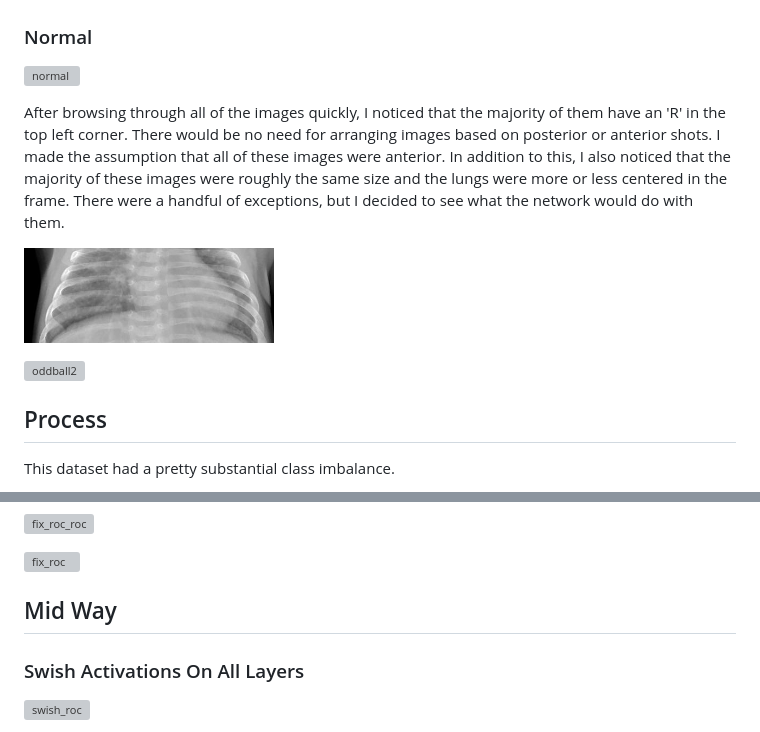
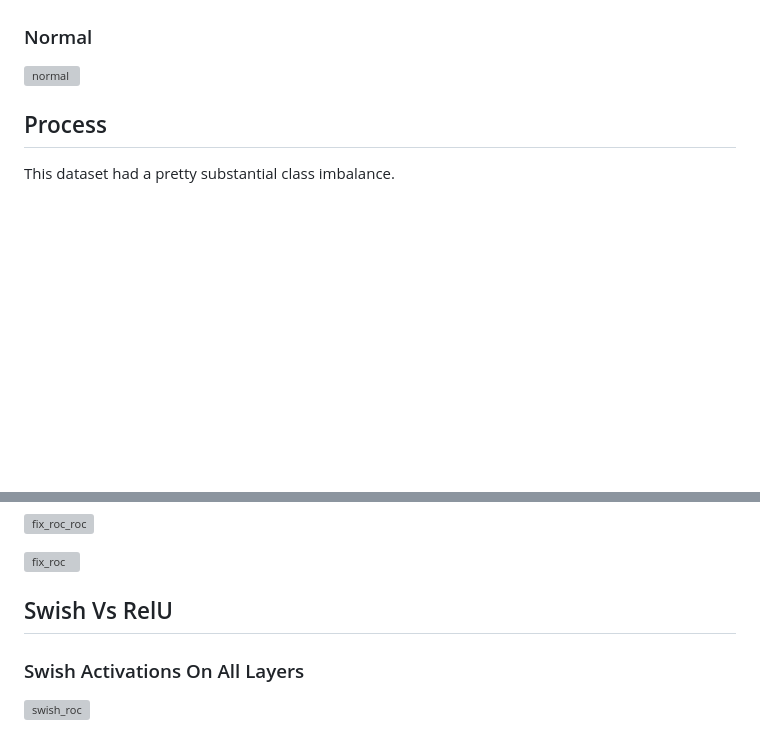
Before and after one commit to brentthayer1/x_ray_imaging, a Markdown page: README.md, 2 parts joined by grey strips. Drawn GitHub-style; blank space fills up the shorter version; grey boxes are pictures that could not be loaded.

Commit message:
slide deck test

```diff
--- a/README.md
+++ b/README.md
@@ -21,15 +21,6 @@ The dataset included images for a pneumonia class and a normal class.
 <img src="/images/xrays/norm/NORMAL2-IM-0198-0001.jpeg" alt="normal"
 	title="normal" width="250" height="250" />
 
-After browsing through all of the images quickly, I noticed that the majority of them have an 'R' in the top left corner.  There would be no need for arranging images based on posterior or anterior shots.  I made the assumption that all of these images were anterior.
-In addition to this, I also noticed that the majority of these images were roughly the same size and the lungs were more or less centered in the frame.  There were a handful of exceptions, but I decided to see what the network would do with them.
-
-<img src="/images/xrays/oddball/person1706_bacteria_4516.jpeg" alt="oddball1"
-	title="oddball1" width="250" height="125" />
-
-<img src="/images/xrays/oddball/person1712_bacteria_4529.jpeg" alt="oddball2"
-	title="oddball2" width="250" height="250" />
-
 ## Process
 This dataset had a pretty substantial class imbalance.
 
@@ -49,7 +40,7 @@ When initially training a network to identify the two classes, the model was pre
 <img src="/images/plots/fixed_roc.png" alt="fix_roc"
 	title="fix_roc" width="440" height="220" />
 
-## Mid Way
+## Swish Vs RelU
 
 ### Swish Activations On All Layers
 
```
Also changed, not shown: other parts of README.md (+4 -0 lines), images/plots/SWISH.png (added), images/plots/SWISH_roc.png (added), images/plots/results_SWISH.png (added), 1 other file.
